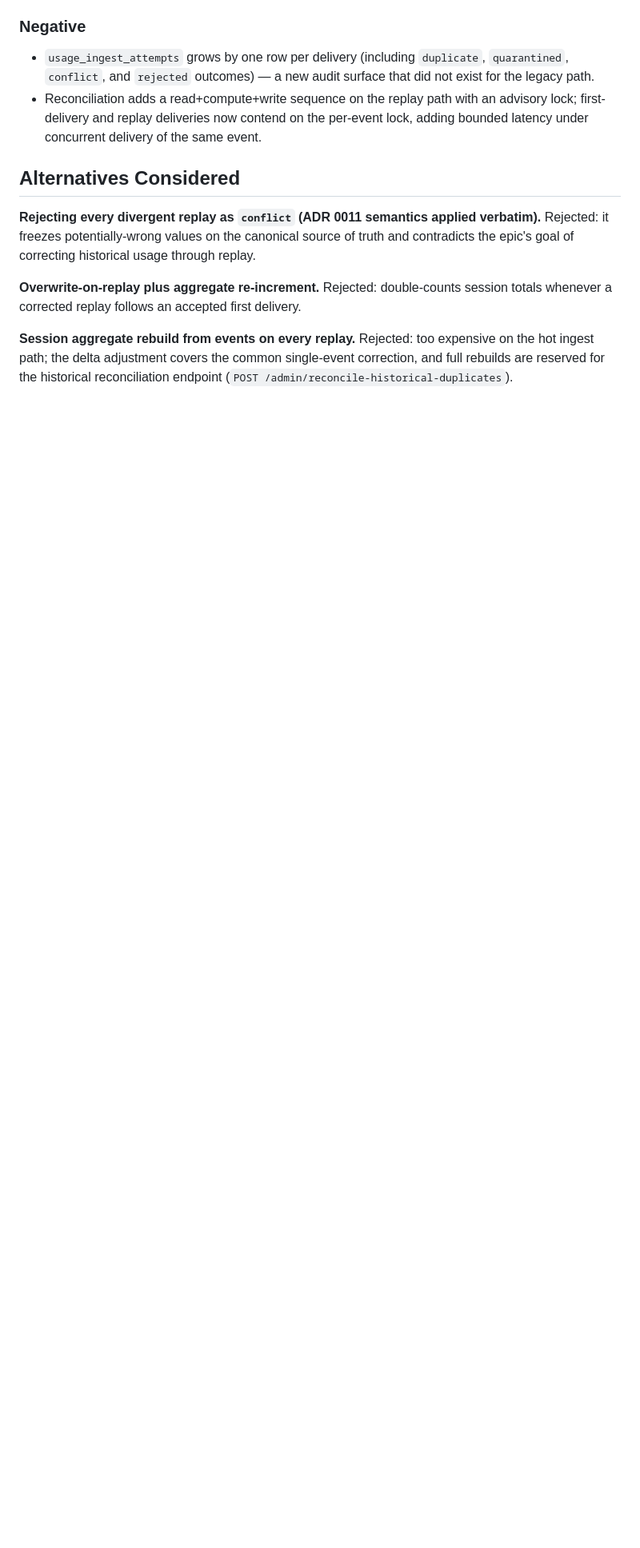
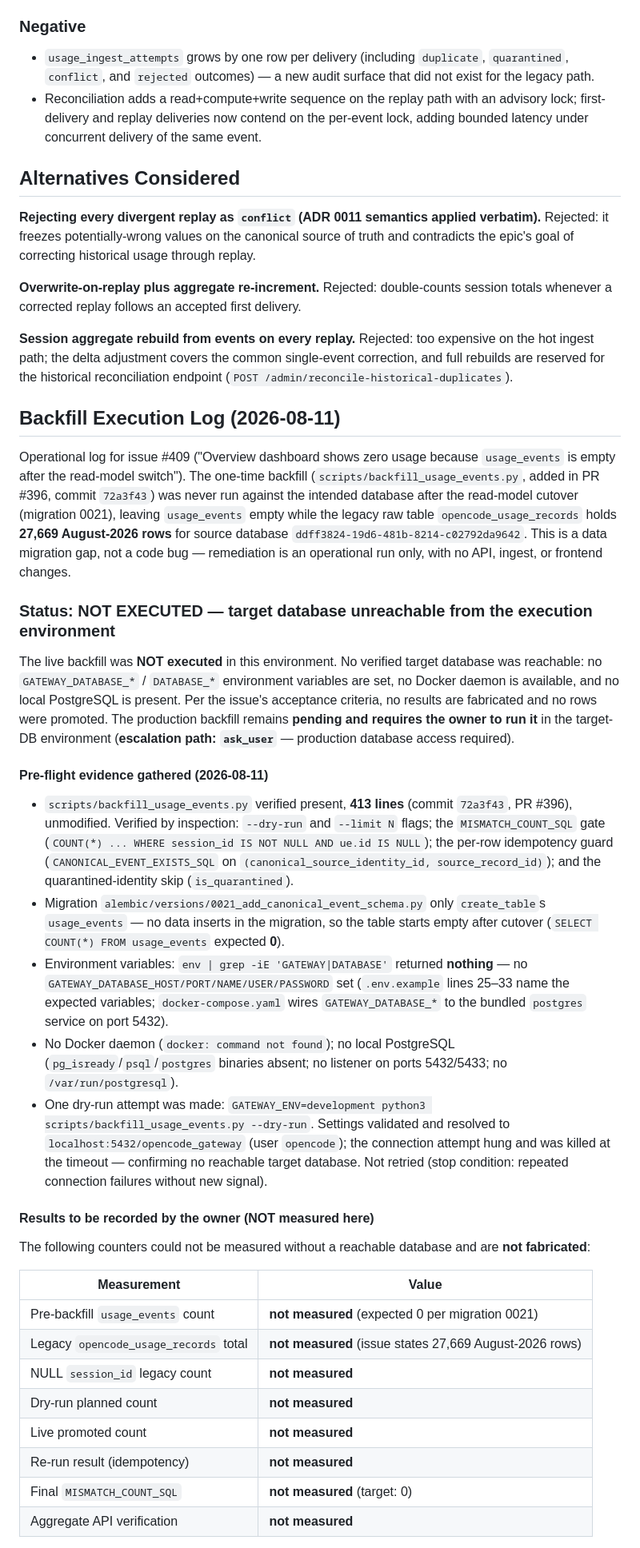
Before and after one commit to weiyentan/opencode-gateway, a Markdown page: docs/adr/0012-canonical-event-replay-merge.md, the part around one of its changes. Shown at 80% size. GitHub-like rendering; blank space fills up the shorter version.

Commit message:
Implement issue #409: append backfill execution log to ADR 0012

```diff
--- a/docs/adr/0012-canonical-event-replay-merge.md
+++ b/docs/adr/0012-canonical-event-replay-merge.md
@@ -136,3 +136,68 @@ session totals whenever a corrected replay follows an accepted first delivery.
 expensive on the hot ingest path; the delta adjustment covers the common
 single-event correction, and full rebuilds are reserved for the historical
 reconciliation endpoint (`POST /admin/reconcile-historical-duplicates`).
+
+## Backfill Execution Log (2026-08-11)
+
+Operational log for issue #409 ("Overview dashboard shows zero usage because
+`usage_events` is empty after the read-model switch"). The one-time backfill
+(`scripts/backfill_usage_events.py`, added in PR #396, commit `72a3f43`) was
+never run against the intended database after the read-model cutover
+(migration 0021), leaving `usage_events` empty while the legacy raw table
+`opencode_usage_records` holds **27,669 August-2026 rows** for source database
+`ddff3824-19d6-481b-8214-c02792da9642`. This is a data migration gap, not a
+code bug — remediation is an operational run only, with no API, ingest, or
+frontend changes.
+
+### Status: NOT EXECUTED — target database unreachable from the execution environment
+
+The live backfill was **NOT executed** in this environment. No verified
+target database was reachable: no `GATEWAY_DATABASE_*` / `DATABASE_*`
+environment variables are set, no Docker daemon is available, and no local
+PostgreSQL is present. Per the issue's acceptance criteria, no results are
+fabricated and no rows were promoted. The production backfill remains
+**pending and requires the owner to run it** in the target-DB environment
+(**escalation path: `ask_user`** — production database access required).
+
+#### Pre-flight evidence gathered (2026-08-11)
+
+- `scripts/backfill_usage_events.py` verified present, **413 lines** (commit
+  `72a3f43`, PR #396), unmodified. Verified by inspection: `--dry-run` and
+  `--limit N` flags; the `MISMATCH_COUNT_SQL` gate (`COUNT(*) ... WHERE
+  session_id IS NOT NULL AND ue.id IS NULL`); the per-row idempotency guard
+  (`CANONICAL_EVENT_EXISTS_SQL` on `(canonical_source_identity_id,
+  source_record_id)`); and the quarantined-identity skip (`is_quarantined`).
+- Migration `alembic/versions/0021_add_canonical_event_schema.py` only
+  `create_table`s `usage_events` — no data inserts in the migration, so the
+  table starts empty after cutover (`SELECT COUNT(*) FROM usage_events`
+  expected **0**).
+- Environment variables: `env | grep -iE 'GATEWAY|DATABASE'` returned
+  **nothing** — no `GATEWAY_DATABASE_HOST/PORT/NAME/USER/PASSWORD` set
+  (`.env.example` lines 25–33 name the expected variables; `docker-compose.yaml`
+  wires `GATEWAY_DATABASE_*` to the bundled `postgres` service on port 5432).
+- No Docker daemon (`docker: command not found`); no local PostgreSQL
+  (`pg_isready`/`psql`/`postgres` binaries absent; no listener on ports
+  5432/5433; no `/var/run/postgresql`).
+- One dry-run attempt was made: `GATEWAY_ENV=development python3
+  scripts/backfill_usage_events.py --dry-run`. Settings validated and resolved
+  to `localhost:5432/opencode_gateway` (user `opencode`); the connection
+  attempt hung and was killed at the timeout — confirming no reachable target
+  database. Not retried (stop condition: repeated connection failures without
+  new signal).
+
+#### Results to be recorded by the owner (NOT measured here)
+
+The following counters could not be measured without a reachable database and
+are **not fabricated**:
+
+| Measurement | Value |
+|---|---|
+| Pre-backfill `usage_events` count | **not measured** (expected 0 per migration 0021) |
+| Legacy `opencode_usage_records` total | **not measured** (issue states 27,669 August-2026 rows) |
+| NULL `session_id` legacy count | **not measured** |
+| Dry-run planned count | **not measured** |
+| Live promoted count | **not measured** |
+| Re-run result (idempotency) | **not measured** |
+| Final `MISMATCH_COUNT_SQL` | **not measured** (target: 0) |
+| Aggregate API verification | **not measured** |
+
```
Also changed, not shown: other parts of docs/adr/0012-canonical-event-replay-merge.md (+37 -0 lines).
